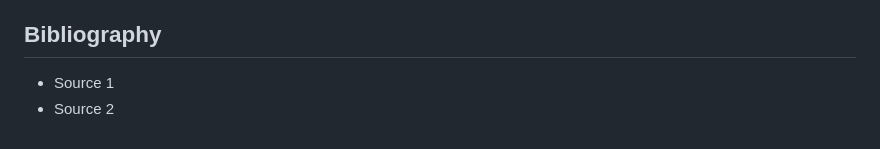
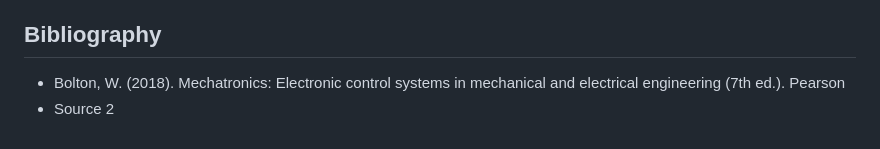
Before and after one commit to maherrrrr99/maherrrrr99, a Markdown page: index.md, the part around the change. GitHub-like rendering.

```diff
--- a/index.md
+++ b/index.md
@@ -32,5 +32,5 @@ Figure 1: Industrial Pick and Place Robot.
 ## Results
 The team has made solid progress in developing the conceptual design, including system architecture, CAD models, and early electrical planning, while also improving object detection using color and shape recognition techniques . Important components like motor selection, sensing methods, and the suction system have already been finalized, with integration and control still in progress . However, limited access to university facilities and challenges in coordinating as a team have slowed down hands-on work, especially fabrication and prototyping . Overall, the project is moving forward well, but there are still some risks that could affect the timeline.
 ## Bibliography
-- Source 1
+- Bolton, W. (2018). Mechatronics: Electronic control systems in mechanical and electrical engineering (7th ed.). Pearson
 - Source 2
```
